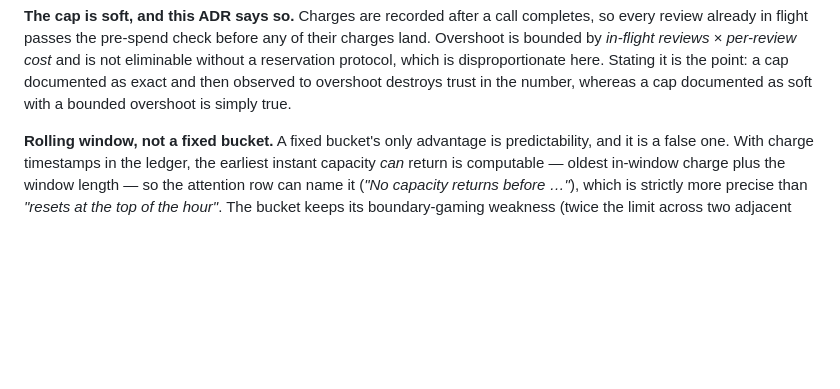
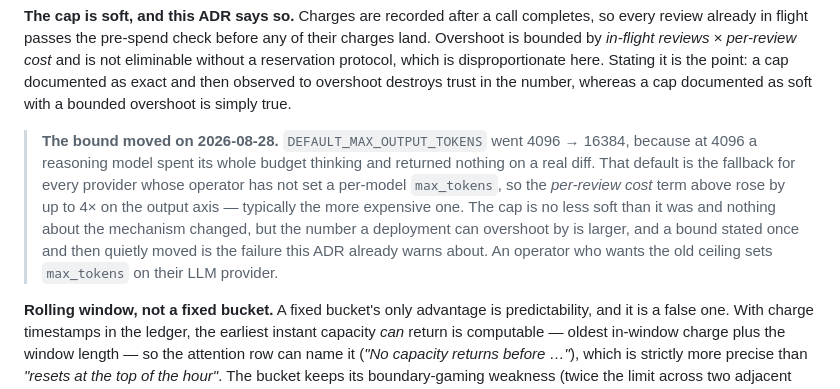
Before and after one commit to artyomsv/code-spire, a Markdown page: docs/DECISIONS.md, the part around the change. Rendered like a GitHub page; blank space fills up the shorter version.

```diff
--- a/docs/DECISIONS.md
+++ b/docs/DECISIONS.md
@@ -233,6 +233,14 @@ bounded by *in-flight reviews × per-review cost* and is not eliminable without
 which is disproportionate here. Stating it is the point: a cap documented as exact and then observed
 to overshoot destroys trust in the number, whereas a cap documented as soft with a bounded overshoot
 is simply true.
+
+> **The bound moved on 2026-08-28.** `DEFAULT_MAX_OUTPUT_TOKENS` went 4096 → 16384, because at 4096 a
+> reasoning model spent its whole budget thinking and returned nothing on a real diff. That default is
+> the fallback for every provider whose operator has not set a per-model `max_tokens`, so the *per-review
+> cost* term above rose by up to 4× on the output axis — typically the more expensive one. The cap is no
+> less soft than it was and nothing about the mechanism changed, but the number a deployment can
+> overshoot by is larger, and a bound stated once and then quietly moved is the failure this ADR
+> already warns about. An operator who wants the old ceiling sets `max_tokens` on their LLM provider.
 
 **Rolling window, not a fixed bucket.** A fixed bucket's only advantage is predictability, and it is a
 false one. With charge timestamps in the ledger, the earliest instant capacity *can* return is
```
Also changed, not shown: CLAUDE.md (+42 -3 lines).
